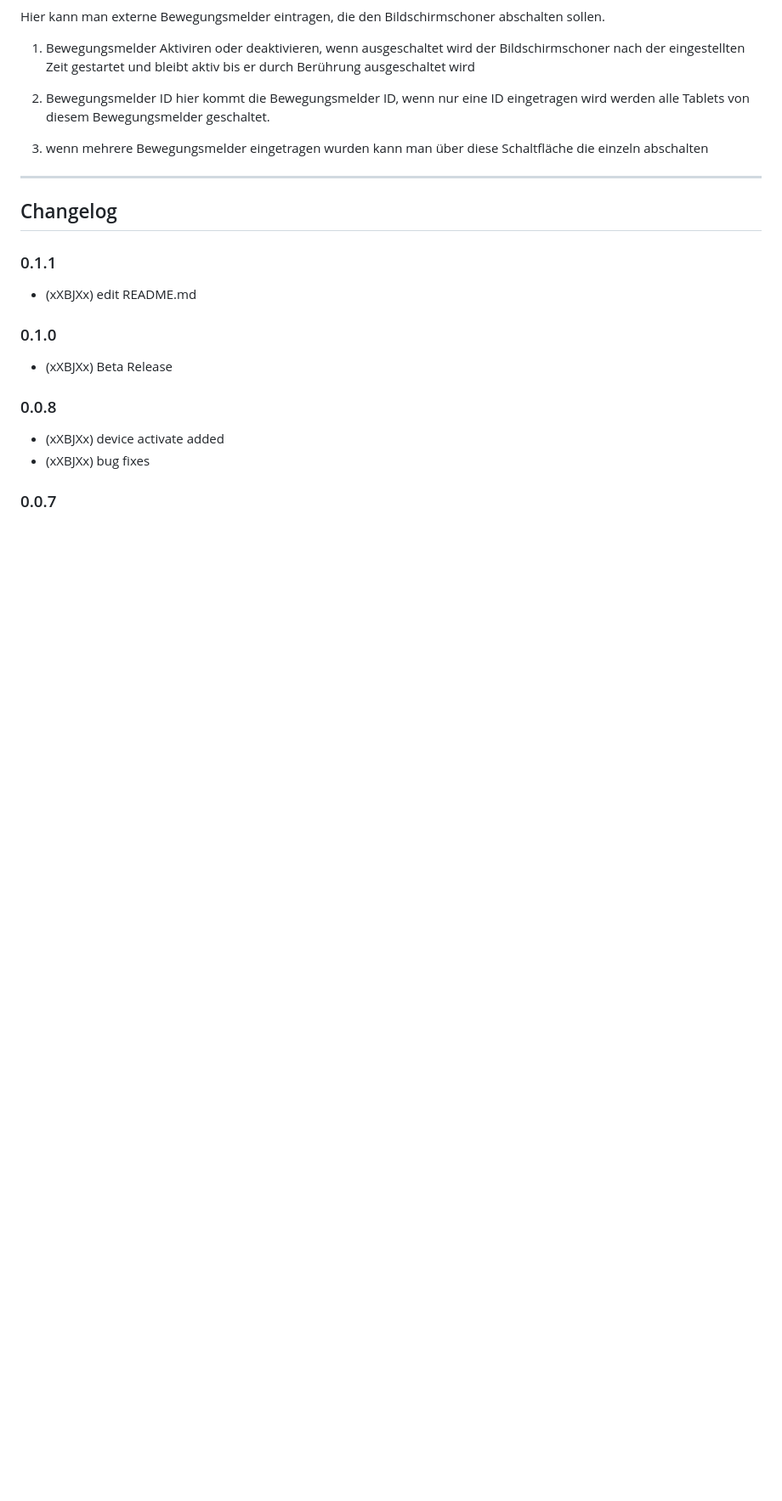
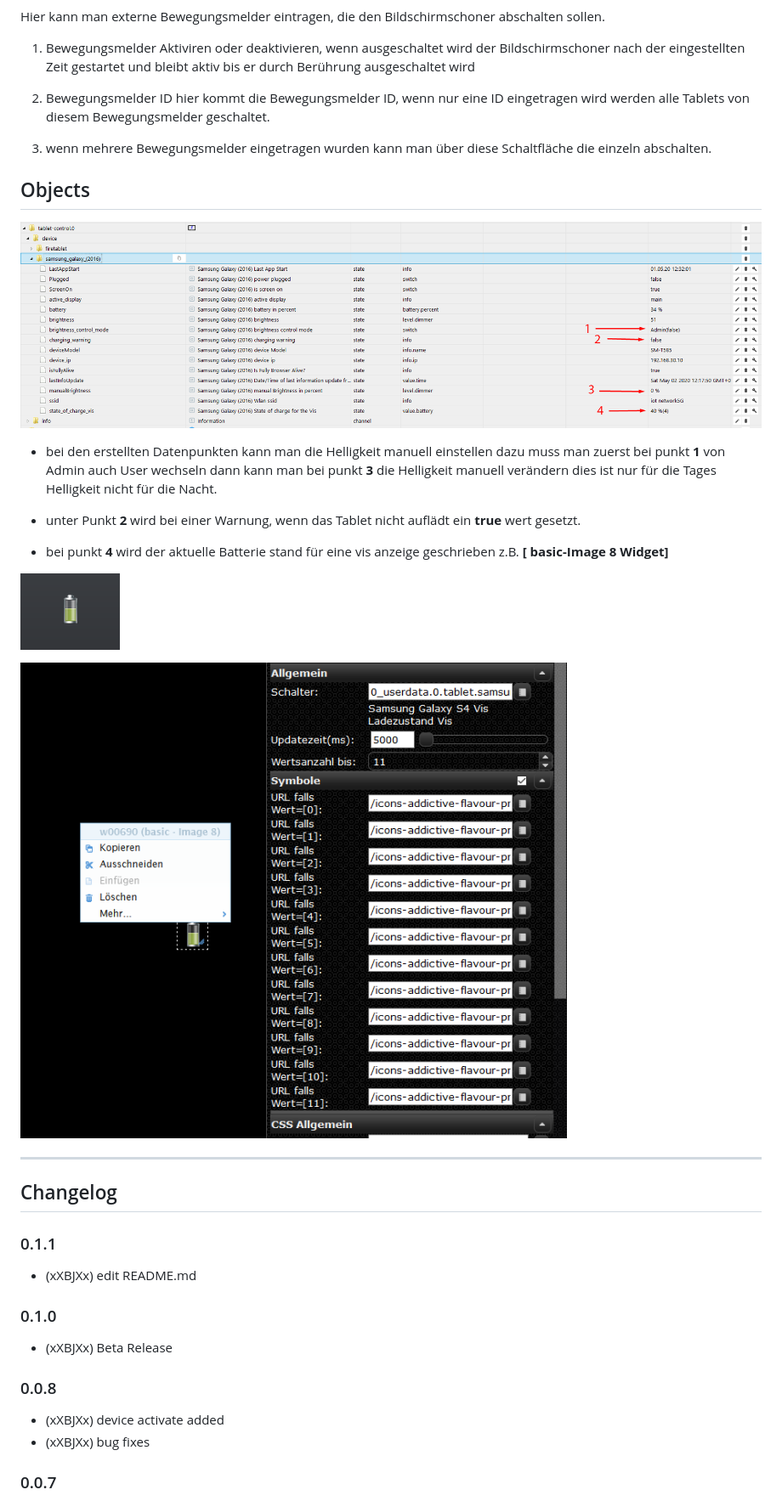
Before and after one commit to xXBJXx/ioBroker.fully-tablet-control, a Markdown page: README.md, the part around the change printed below. Shown: that part at 85% size. Rendered like a GitHub page; pictures changed too: admin/media/battery-settings.png (added), admin/media/battery.png (added), admin/media/objects.png (added); blank space fills up the shorter version.

```diff
--- a/README.md
+++ b/README.md
@@ -102,9 +106,23 @@ Hier kann man externe Bewegungsmelder eintragen, die den Bildschirmschoner absch
 
 2. Bewegungsmelder ID hier kommt die Bewegungsmelder ID, wenn nur eine ID eingetragen wird werden alle Tablets von diesem Bewegungsmelder geschaltet.
 
-3. wenn mehrere Bewegungsmelder eingetragen wurden kann man über diese Schaltfläche die einzeln abschalten
+3. wenn mehrere Bewegungsmelder eingetragen wurden kann man über diese Schaltfläche die einzeln abschalten.
 
-_________________________________
+## Objects
+
+![objects](admin/media/objects.png)
+
+* bei den erstellten Datenpunkten kann man die Helligkeit manuell einstellen dazu muss man zuerst bei punkt **1** von Admin auch User wechseln dann kann man bei punkt **3** die Helligkeit manuell verändern dies ist nur für die Tages Helligkeit nicht für die Nacht.
+
+* unter Punkt **2** wird bei einer Warnung, wenn das Tablet nicht auflädt ein **true** wert gesetzt.
+
+* bei punkt **4** wird der aktuelle Batterie stand für eine vis anzeige geschrieben z.B. **[ basic-Image 8 Widget]**
+
+![battery](admin/media/battery.png)
+
+![battery-settings](admin/media/battery-settings.png)
+
+_______________________________
 
 ## Changelog
 
```
Also changed, not shown: other parts of README.md (+4 -0 lines).
